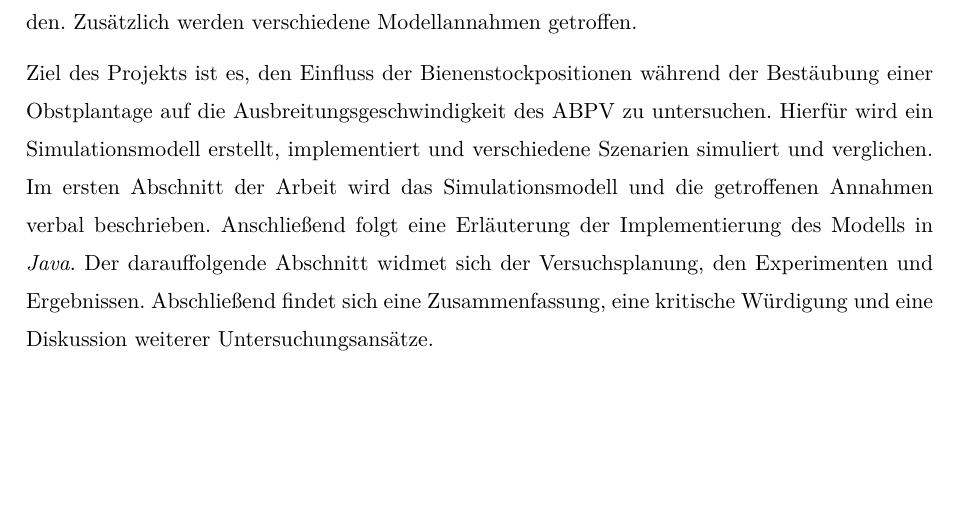
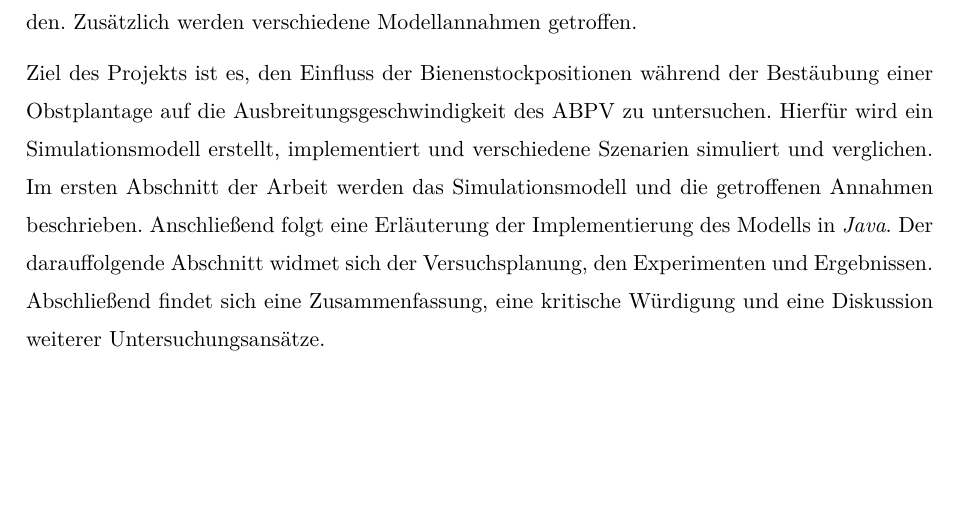
Before and after one commit to FRosner/BeeHive, a LaTeX document (writeup/main.tex, which reads writeup/sec.introduction.tex): part of page 3 of 13, cut so that both start at the same text. Compiled offline with pdfLaTeX; the source files are stored in an older character set and shown here as Unicode.

Commit message:
review introduction

```diff
--- a/writeup/sec.introduction.tex
+++ b/writeup/sec.introduction.tex
@@ -6,4 +6,4 @@ Biodiversitätsverlust und "`biologische Verschmutzung"' sind große Probleme de
 
 Im Rahmen des vorliegenden Simulationsprojektes soll die Ausbreitung einer Krankheit in Bienenpopulationen während der Bestäubung einer Obstplantage untersucht werden. Interessant ist die Fragestellung, welche Faktoren die Ausbreitung der Krankheit beeinflussen. Um die Komplexität des Projektes angemessen zu halten, beschränken sich die Untersuchungen auf den ABPV\footnote{Weitere Informationen zum ABPV, dem Krankheitsbild und der Auswirkung auf Bienenvölker finden sich in \textcite{ages2007abpv} und \textcite{genersch2010emerging}.}. Als Einflussfaktor soll die Anordnung der Bienenstöcke auf der Plantage näher betrachtet werden. Zusätzlich werden verschiedene Modellannahmen getroffen.
 
-Ziel des Projekts ist es, den Einfluss der Bienenstockpositionen während der Bestäubung einer Obstplantage auf die Ausbreitungsgeschwindigkeit des ABPV zu untersuchen. Hierfür wird ein Simulationsmodell erstellt, implementiert und verschiedene Szenarien simuliert und verglichen. Im ersten Abschnitt der Arbeit wird das Simulationsmodell und die getroffenen Annahmen verbal beschrieben. Anschließend folgt eine Erläuterung der Implementierung des Modells in \emph{Java}. Der darauffolgende Abschnitt widmet sich der Versuchsplanung, den Experimenten und Ergebnissen. Abschließend findet sich eine Zusammenfassung, eine kritische Würdigung und eine Diskussion weiterer Untersuchungsansätze.
+Ziel des Projekts ist es, den Einfluss der Bienenstockpositionen während der Bestäubung einer Obstplantage auf die Ausbreitungsgeschwindigkeit des ABPV zu untersuchen. Hierfür wird ein Simulationsmodell erstellt, implementiert und verschiedene Szenarien simuliert und verglichen. Im ersten Abschnitt der Arbeit werden das Simulationsmodell und die getroffenen Annahmen beschrieben. Anschließend folgt eine Erläuterung der Implementierung des Modells in \emph{Java}. Der darauffolgende Abschnitt widmet sich der Versuchsplanung, den Experimenten und Ergebnissen. Abschließend findet sich eine Zusammenfassung, eine kritische Würdigung und eine Diskussion weiterer Untersuchungsansätze.
```
